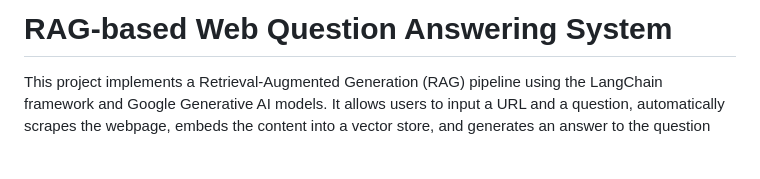
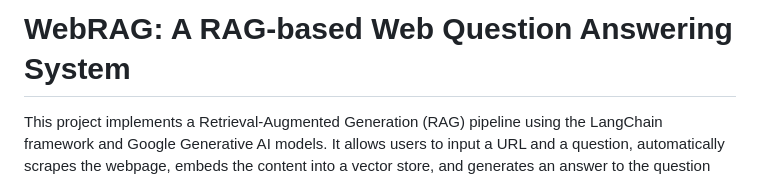
Before and after one commit to asmijit/web_scraper_RAG, a Markdown page: README.md, the part around the change. Drawn GitHub-style; blank space fills up the shorter version.

```diff
--- a/README.md
+++ b/README.md
@@ -1,4 +1,4 @@
-# RAG-based Web Question Answering System
+# WebRAG: A RAG-based Web Question Answering System
 
 This project implements a Retrieval-Augmented Generation (RAG) pipeline using the LangChain framework and Google Generative AI models. It allows users to input a URL and a question, automatically scrapes the webpage, embeds the content into a vector store, and generates an answer to the question based strictly on the provided context.
 
```
